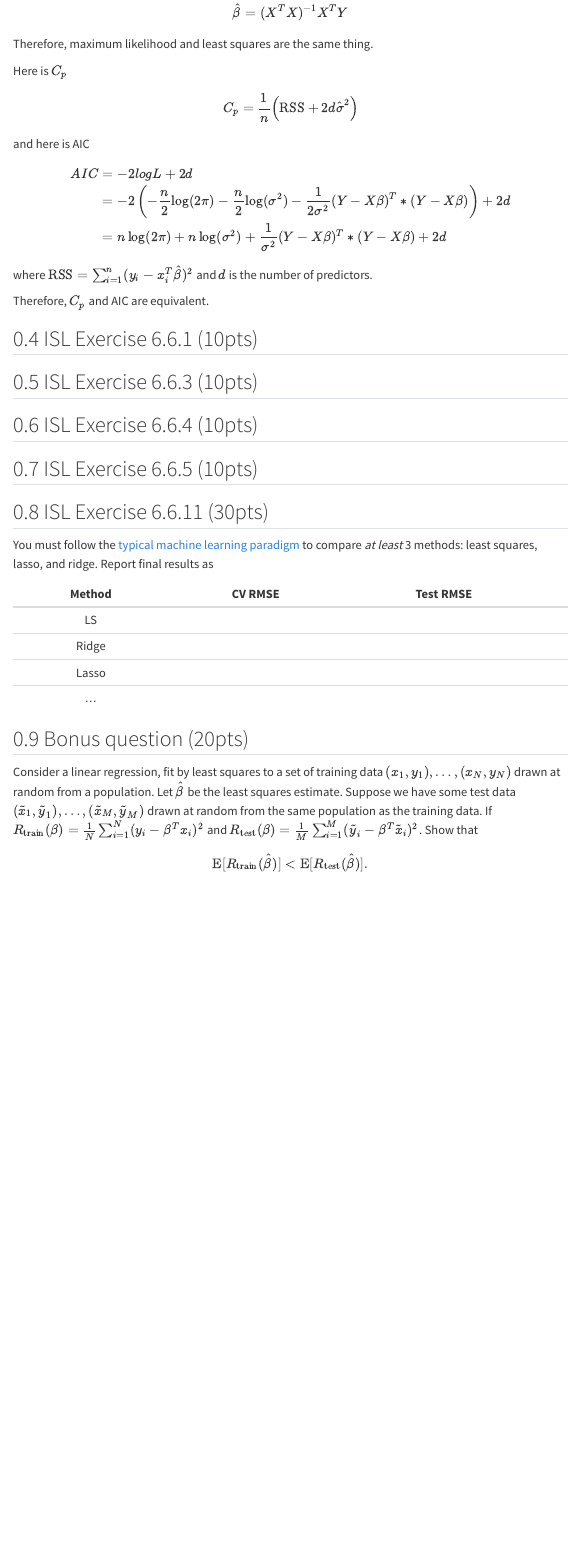
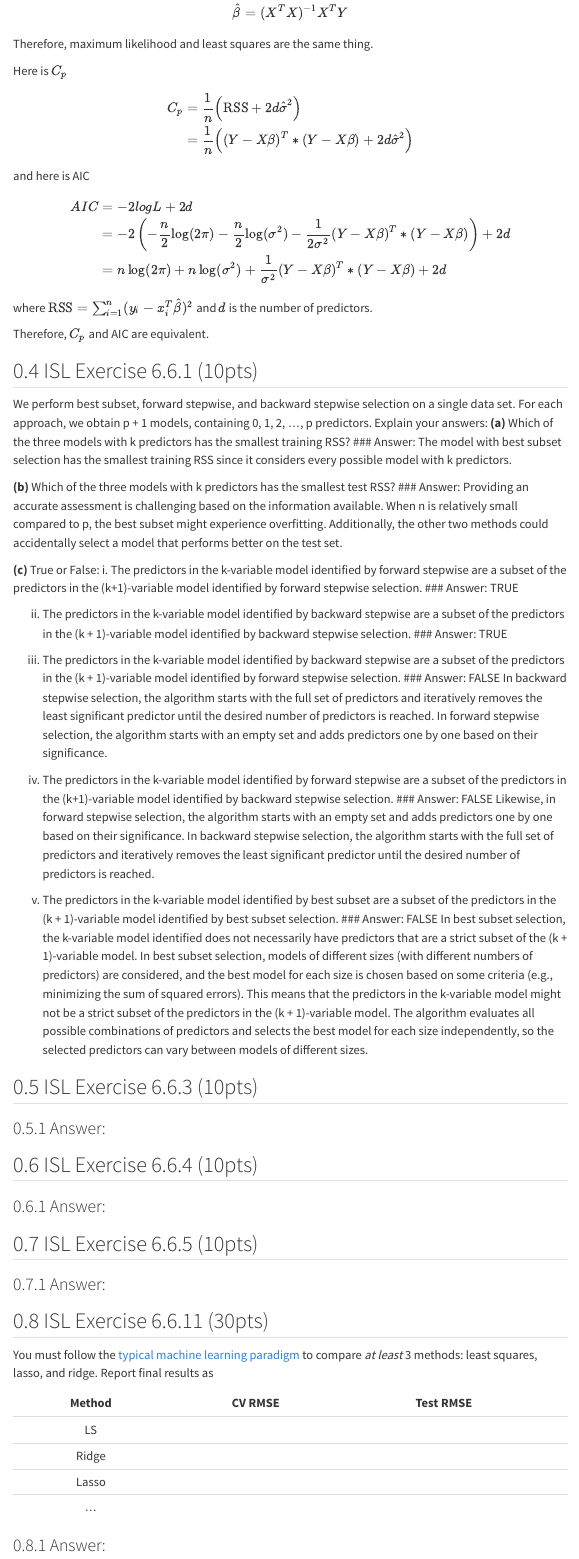
Before and after one commit to Zhangjiyin2000/biostat-212a-2024-winter, a Quarto document (hw3/hw3sol.qmd): the page in a window 1100 px wide, from 4930 px down. Rendered offline with R 4.5, knitr and Pandoc in place of Quarto, with nearby package versions; some code elsewhere in the file could not run offline; menus at the side of the page are left out.

Commit message:
done with q4-6.6.1

```diff
--- a/hw3/hw3sol.qmd
+++ b/hw3/hw3sol.qmd
@@ -237,7 +237,10 @@ Therefore, maximum likelihood and least squares are the same thing.
 
 Here is  $C_p$
 $$
-C_p = \frac{1}{n} \left(\text{RSS} + 2d\hat\sigma^2\right)
+\begin{align*}
+C_p &= \frac{1}{n} \left(\text{RSS} + 2d\hat\sigma^2\right) \\
+&= \frac{1}{n} \left((Y - X\beta)^T*(Y - X\beta) + 2d\hat\sigma^2\right) \\
+\end{align*}
 $$
 and here is AIC
 $$
@@ -253,14 +256,89 @@ Therefore, $C_p$ and AIC are equivalent.
 
 
 ## ISL Exercise 6.6.1 (10pts)
+We perform best subset, forward stepwise, and backward stepwise selection on a
+single data set. For each approach, we obtain p + 1 models, containing 0, 1, 2,
+..., p predictors. Explain your answers:
+__(a)__ Which of the three models with k predictors has the smallest training
+RSS?
+### Answer:
+The model with best subset selection has the smallest training RSS since it
+considers every possible model with k predictors.
+
+__(b)__ Which of the three models with k predictors has the smallest test RSS?
+### Answer:
+Providing an accurate assessment is challenging based on the information
+available. When n is relatively small compared to p, the best subset might
+experience overfitting. Additionally, the other two methods could accidentally
+select a model that performs better on the test set.
+
+__(c)__ True or False:
+i. The predictors in the k-variable model identified by forward stepwise are a
+subset of the predictors in the (k+1)-variable model identified by forward
+stepwise selection.
+### Answer: TRUE
+
+
+ii. The predictors in the k-variable model identified by backward stepwise are a
+subset of the predictors in the (k + 1)-variable model identified by backward
+stepwise selection.
+### Answer: TRUE
+
+
+iii. The predictors in the k-variable model identified by backward stepwise are
+a subset of the predictors in the (k + 1)-variable model identified by forward
+stepwise selection.
+### Answer: FALSE
+In backward stepwise selection, the algorithm starts with the full set of
+predictors and iteratively removes the least significant predictor until the
+desired number of predictors is reached. In forward stepwise selection, the
+algorithm starts with an empty set and adds predictors one by one based on their
+significance.
+
+
+iv. The predictors in the k-variable model identified by forward stepwise are a
+subset of the predictors in the (k+1)-variable model identified by backward
+stepwise selection.
+### Answer: FALSE
+Likewise, in forward stepwise selection, the algorithm starts with an empty set
+and adds predictors one by one based on their significance. In backward stepwise
+selection, the algorithm starts with the full set of predictors and iteratively
+removes the least significant predictor until the desired number of predictors
+is reached.
+
+
+v. The predictors in the k-variable model identified by best subset are a subset
+of the predictors in the (k + 1)-variable model identified by best subset
+selection.
+### Answer: FALSE
+In best subset selection, the k-variable model identified does not necessarily
+have predictors that are a strict subset of the (k + 1)-variable model. In best
+subset selection, models of different sizes (with different numbers of
+predictors) are considered, and the best model for each size is chosen based on
+some criteria (e.g., minimizing the sum of squared errors). This means that the
+predictors in the k-variable model might not be a strict subset of the
+predictors in the (k + 1)-variable model. The algorithm evaluates all possible
+combinations of predictors and selects the best model for each size
+independently, so the selected predictors can vary between models of different
+sizes.
 
 ## ISL Exercise 6.6.3 (10pts)
 
+
+### Answer:
+
 ## ISL Exercise 6.6.4 (10pts)
+
+
+### Answer:
 
 ## ISL Exercise 6.6.5 (10pts)
 
+
+### Answer:
+
 ## ISL Exercise 6.6.11 (30pts)
+
 
 You must follow the [typical machine learning paradigm](https://ucla-econ-425t.github.io/2023winter/slides/06-modelselection/workflow_lasso.html) to compare _at least_ 3 methods: least squares, lasso, and ridge. Report final results as
 
```
Also changed, not shown: hw3/hw3sol.qmd (6 more changed lines).
